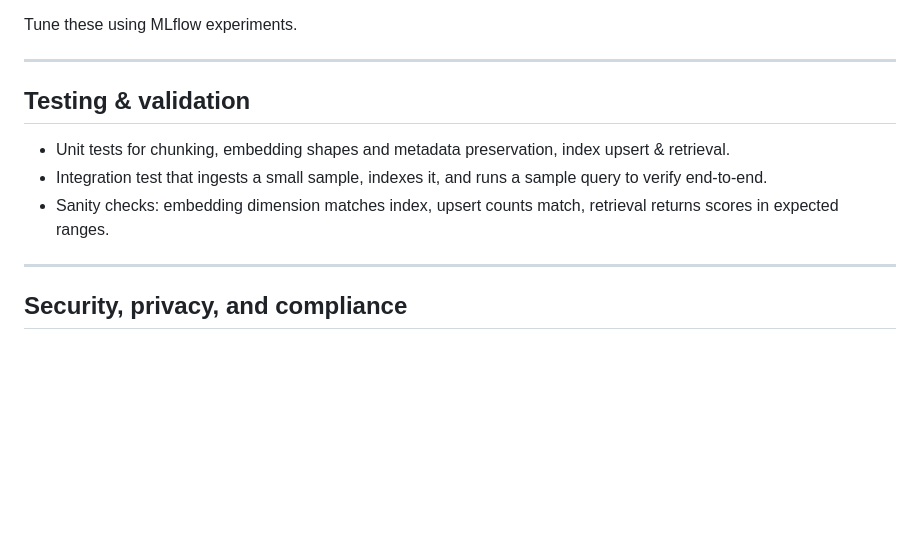
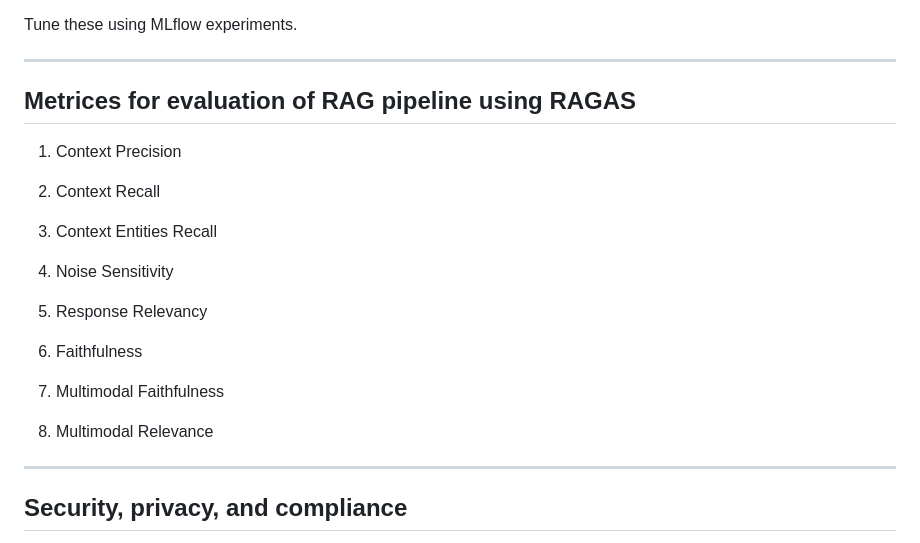
Before and after one commit to 264Gaurav/medical-RAG-chatbot, a Markdown page: notebooks/RAGAS_Readme.md, the part around one of its changes. GitHub-like rendering; blank space fills up the shorter version.

Commit message:
adding RAGAS_Readme for RAG evaluation and ragas info

```diff
--- a/notebooks/RAGAS_Readme.md
+++ b/notebooks/RAGAS_Readme.md
@@ -205,11 +206,23 @@ Tune these using MLflow experiments.
 
 ---
 
-## Testing & validation
+## Metrices for evaluation of RAG pipeline using RAGAS
 
-- Unit tests for chunking, embedding shapes and metadata preservation, index upsert & retrieval.
-- Integration test that ingests a small sample, indexes it, and runs a sample query to verify end-to-end.
-- Sanity checks: embedding dimension matches index, upsert counts match, retrieval returns scores in expected ranges.
+1. Context Precision
+
+2. Context Recall
+
+3. Context Entities Recall
+
+4. Noise Sensitivity
+
+5. Response Relevancy
+
+6. Faithfulness
+
+7. Multimodal Faithfulness
+
+8. Multimodal Relevance
 
 ---
 
```
Also changed, not shown: other parts of notebooks/RAGAS_Readme.md (+1 -0 lines).
